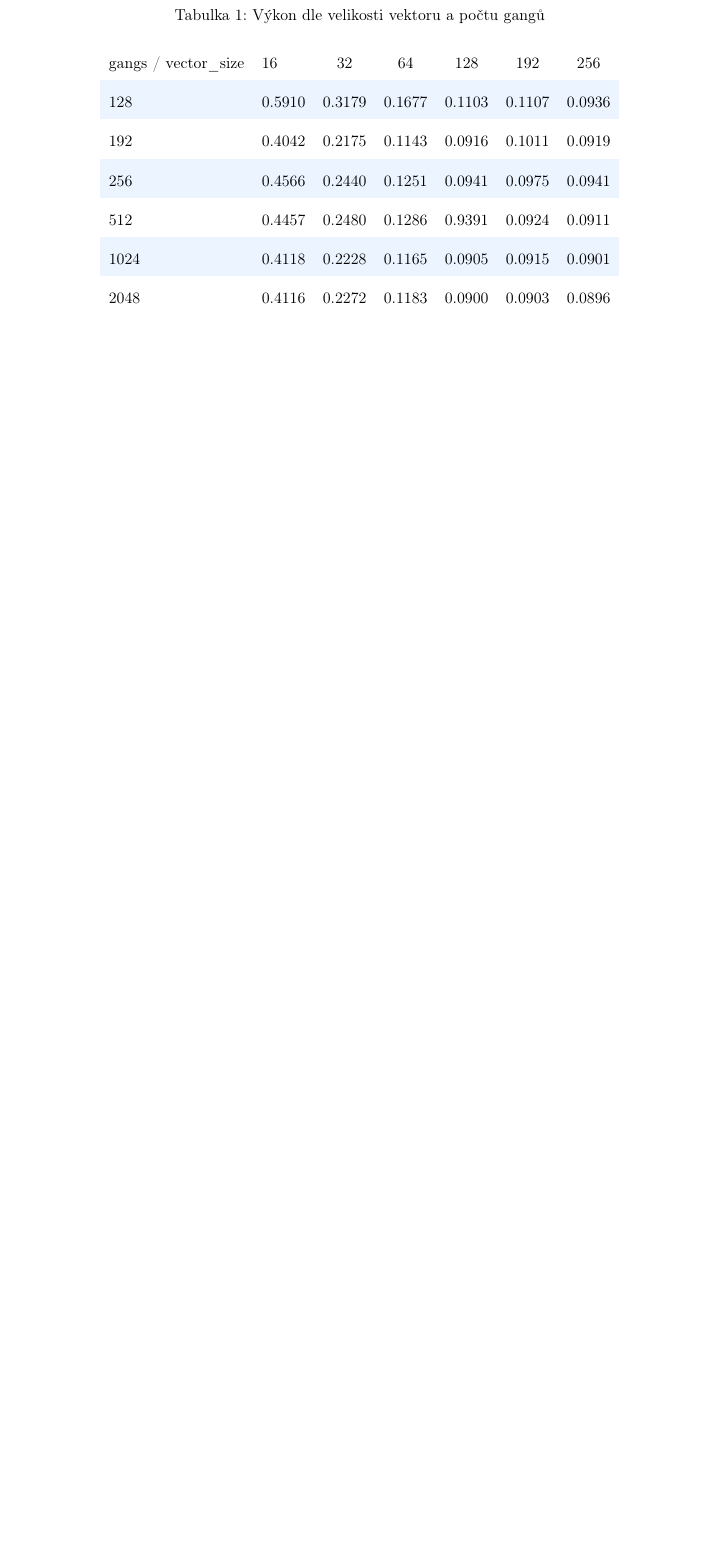
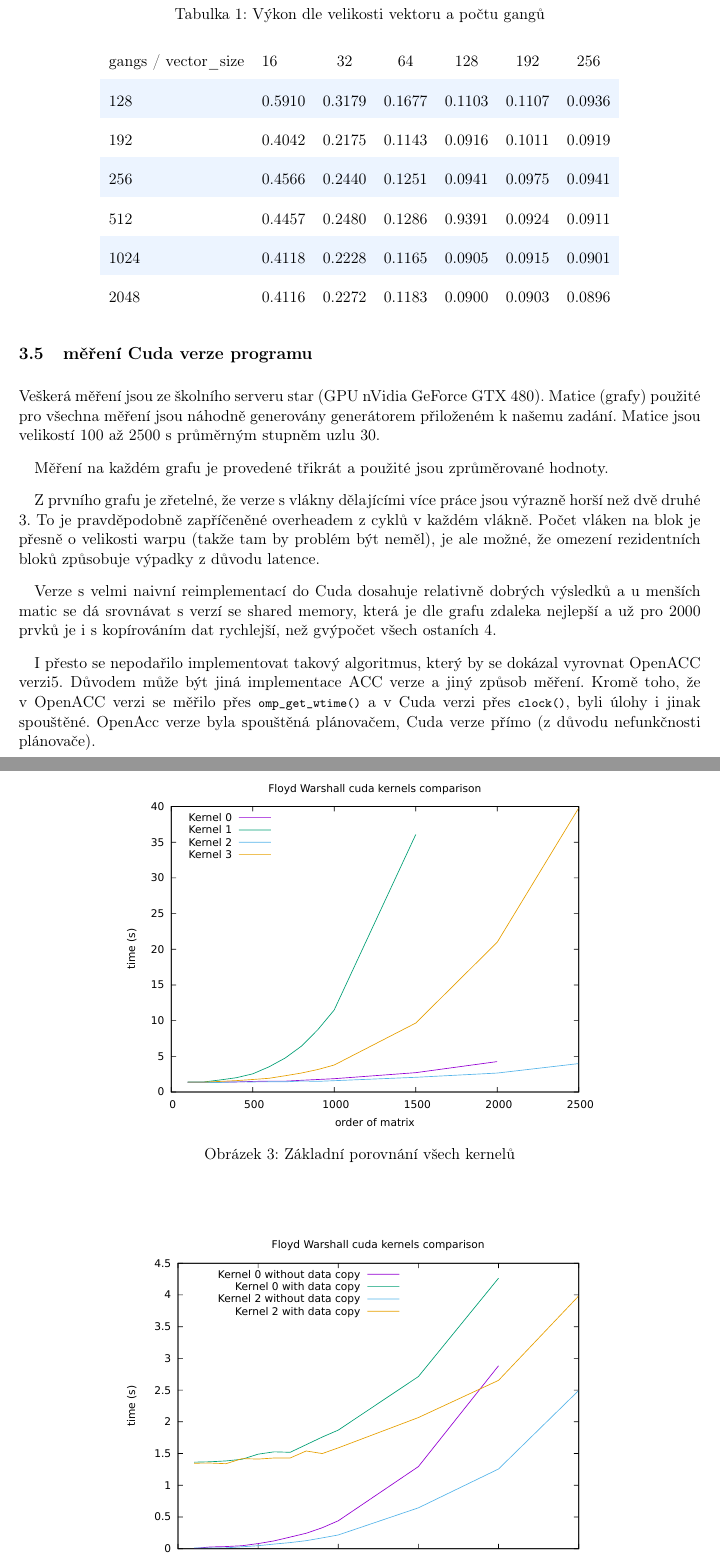
Before and after one commit to kulikjak/MI-PRC, a LaTeX document (tex/report.tex): part of page 6 of 6 before the commit and two parts of pages 6 and 7 of 8 after it, the two joined at a grey line, cut so that both start at the same text, the shorter picture padded with empty space. Compiled offline with pdfLaTeX.

Commit message:
FW algorithm results and report

```diff
--- a/tex/report.tex
+++ b/tex/report.tex
@@ -163,0 +178,16 @@ Pozorování: Pokud se zadá velikost vektoru například 65535, vypíše kompil
+\subsection{měření Cuda verze programu}
+
+Veškerá měření jsou ze školního serveru star (GPU nVidia GeForce GTX 480). Matice (grafy) použité pro všechna měření jsou náhodně generovány generátorem přiloženém k našemu zadání. Matice jsou velikostí 100 až 2500 s průměrným stupněm uzlu 30.
+
+Měření na každém grafu je provedené třikrát a použité jsou zprůměrované hodnoty.
+
+Z prvního grafu je zřetelné, že verze s vlákny dělajícími více práce jsou výrazně horší než dvě druhé \ref{fig:fw3}. To je pravděpodobně zapříčeněné overheadem z cyklů v každém vlákně. Počet vláken na blok je přesně o velikosti warpu (takže tam by problém být neměl), je ale možné, že omezení rezidentních bloků způsobuje výpadky z důvodu latence.
+
+Verze s velmi naivní reimplementací do Cuda dosahuje relativně dobrých výsledků a u menších matic se dá srovnávat s verzí se shared memory, která je dle grafu zdaleka nejlepší a už pro 2000 prvků je i s kopírováním dat rychlejší, než gvýpočet všech ostaních \ref{fig:fw4}.
+
+I přesto se nepodařilo implementovat takový algoritmus, který by se dokázal vyrovnat OpenACC verzi\ref{fig:fw5}. Důvodem může být jiná implementace ACC verze a jiný způsob měření. Kromě toho, že v OpenACC verzi se měřilo přes \lstinline{omp_get_wtime()} a v Cuda verzi přes \lstinline{clock()}, byli úlohy i jinak spouštěné. OpenAcc verze byla spouštěná plánovačem, Cuda verze přímo (z důvodu nefunkčnosti plánovače).
+
+\begin{figure}
+  \centering
+  \includegraphics[width=.7\linewidth]{../results/FW_Cuda.pdf}
+  \captionof{figure}{Základní porovnání všech kernelů}
@@ -164,2 +209,6 @@ Pozorování: Pokud se zadá velikost vektoru například 65535, vypíše kompil
+  \label{fig:fw5}
+\end{figure}
+
+
 
 \end{document}
```
Also changed, not shown: results/FW_Cuda.pdf (added), results/FW_Cuda2.pdf (added), results/FW_Cuda3.pdf (added), tex/report.tex (29 more changed lines), 1 other file.
